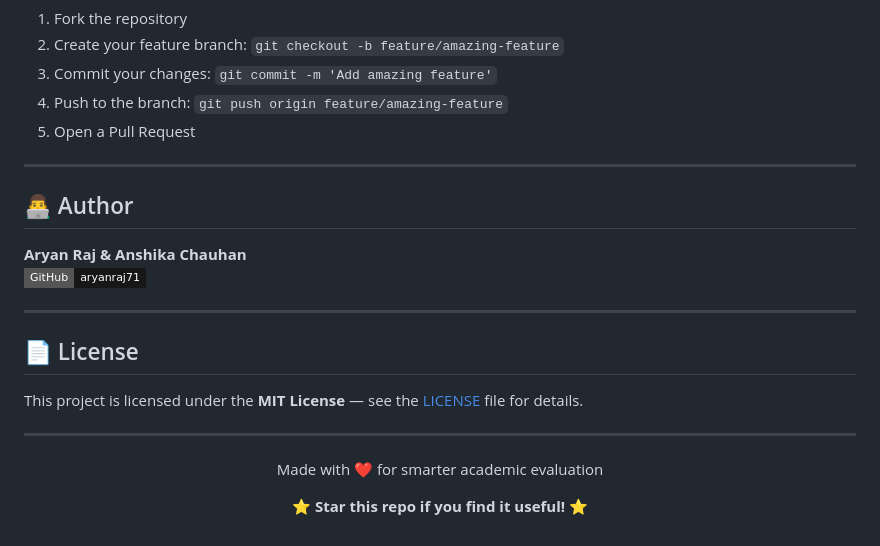
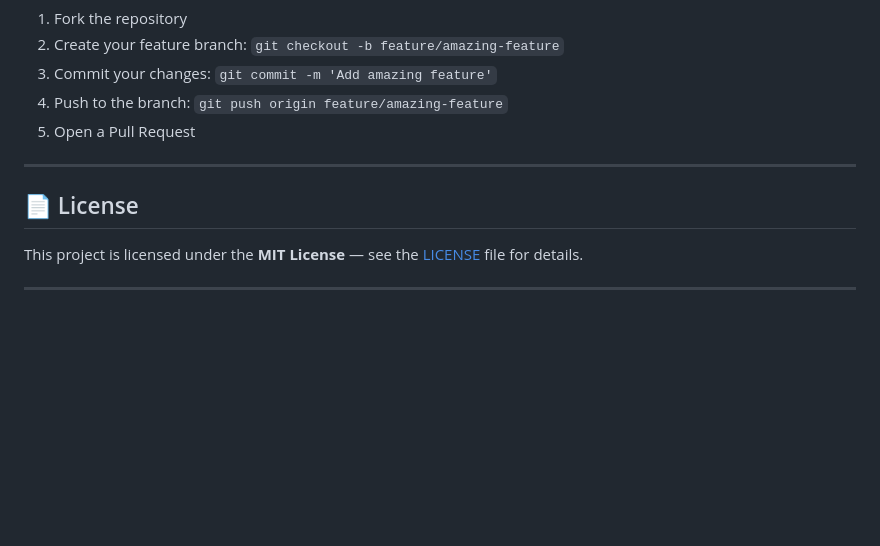
Before and after one commit to aryanraj71/EvalMate-Evaluation-System, a Markdown page: README.md, the part around the change. GitHub-like rendering; badges without logos; blank space fills up the shorter version.

```diff
--- a/README.md
+++ b/README.md
@@ -309,23 +309,8 @@ Contributions, issues, and feature requests are welcome!
 
 ---
 
-## 👨‍💻 Author
-
-**Aryan Raj & Anshika Chauhan**
-[![GitHub](https://img.shields.io/badge/GitHub-aryanraj71-181717?style=flat-square&logo=github)](https://github.com/aryanraj71)
-
----
-
 ## 📄 License
 
 This project is licensed under the **MIT License** — see the [LICENSE](LICENSE) file for details.
 
 ---
-
-<div align="center">
-
-Made with ❤️ for smarter academic evaluation
-
-⭐ **Star this repo if you find it useful!** ⭐
-
-</div>
```
